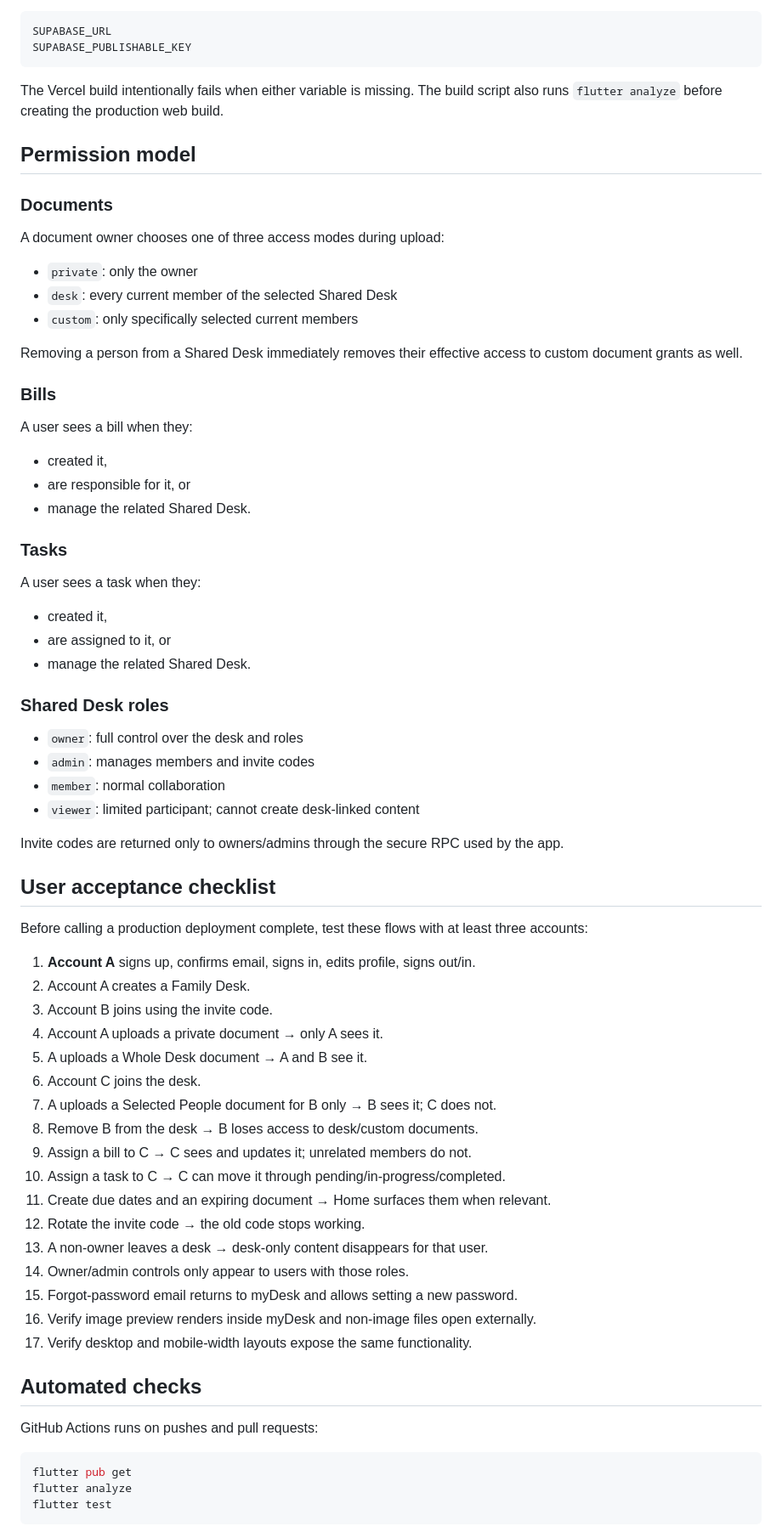
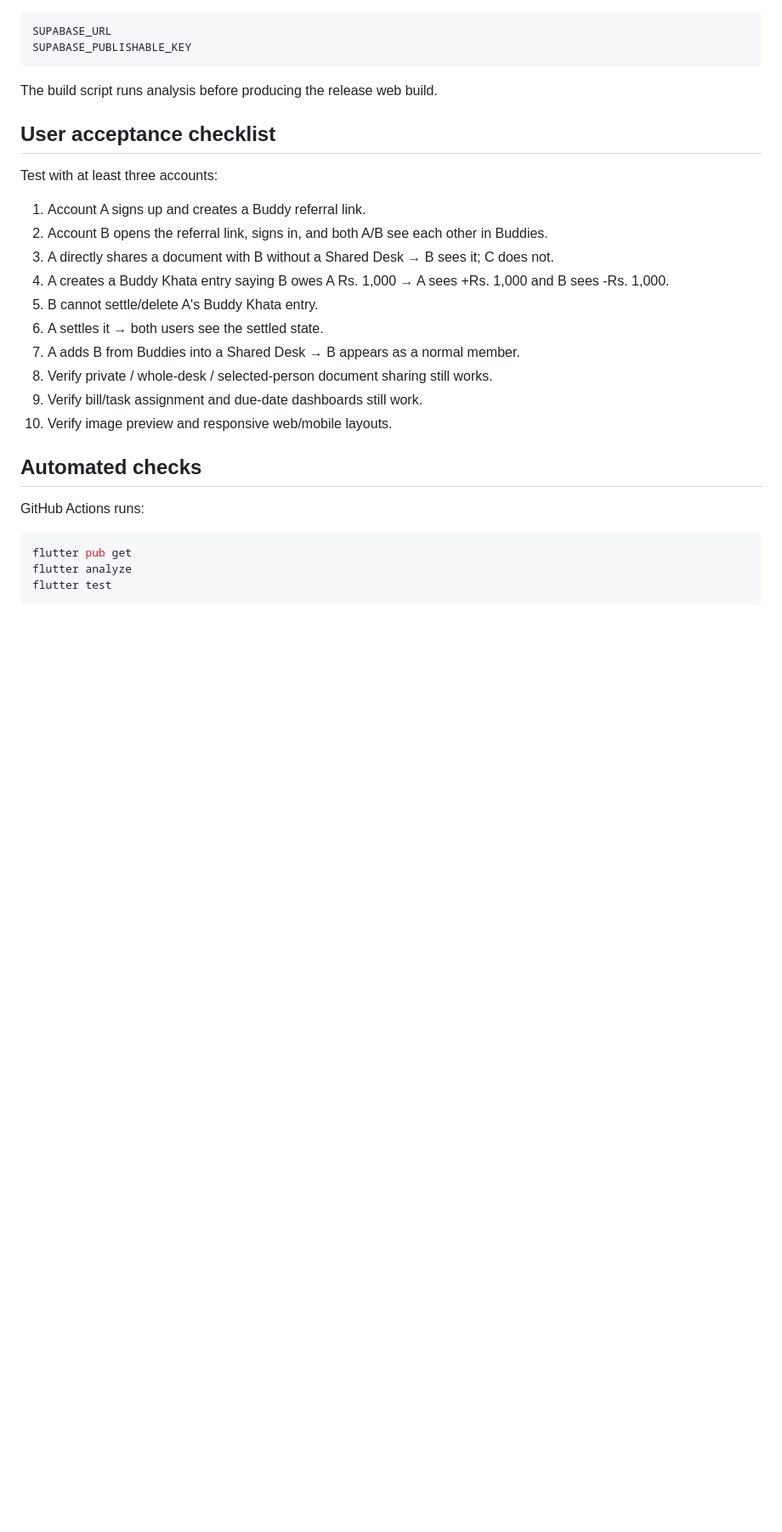
Before and after one commit to AhmarZamir/myDesk, a Markdown page: README.md, the part around one of its changes. Shown at 85% size. GitHub-like rendering; blank space fills up the shorter version.

````diff
--- a/README.md
+++ b/README.md
@@ -126,70 +116,26 @@ SUPABASE_URL
 SUPABASE_PUBLISHABLE_KEY
 ```
 
-The Vercel build intentionally fails when either variable is missing. The build script also runs `flutter analyze` before creating the production web build.
-
-## Permission model
-
-### Documents
-
-A document owner chooses one of three access modes during upload:
-
-- `private`: only the owner
-- `desk`: every current member of the selected Shared Desk
-- `custom`: only specifically selected current members
-
-Removing a person from a Shared Desk immediately removes their effective access to custom document grants as well.
-
-### Bills
-
-A user sees a bill when they:
-
-- created it,
-- are responsible for it, or
-- manage the related Shared Desk.
-
-### Tasks
-
-A user sees a task when they:
-
-- created it,
-- are assigned to it, or
-- manage the related Shared Desk.
-
-### Shared Desk roles
-
-- `owner`: full control over the desk and roles
-- `admin`: manages members and invite codes
-- `member`: normal collaboration
-- `viewer`: limited participant; cannot create desk-linked content
-
-Invite codes are returned only to owners/admins through the secure RPC used by the app.
+The build script runs analysis before producing the release web build.
 
 ## User acceptance checklist
 
-Before calling a production deployment complete, test these flows with at least three accounts:
+Test with at least three accounts:
 
-1. **Account A** signs up, confirms email, signs in, edits profile, signs out/in.
-2. Account A creates a Family Desk.
-3. Account B joins using the invite code.
-4. Account A uploads a private document → only A sees it.
-5. A uploads a Whole Desk document → A and B see it.
-6. Account C joins the desk.
-7. A uploads a Selected People document for B only → B sees it; C does not.
-8. Remove B from the desk → B loses access to desk/custom documents.
-9. Assign a bill to C → C sees and updates it; unrelated members do not.
-10. Assign a task to C → C can move it through pending/in-progress/completed.
-11. Create due dates and an expiring document → Home surfaces them when relevant.
-12. Rotate the invite code → the old code stops working.
-13. A non-owner leaves a desk → desk-only content disappears for that user.
-14. Owner/admin controls only appear to users with those roles.
-15. Forgot-password email returns to myDesk and allows setting a new password.
-16. Verify image preview renders inside myDesk and non-image files open externally.
-17. Verify desktop and mobile-width layouts expose the same functionality.
+1. Account A signs up and creates a Buddy referral link.
+2. Account B opens the referral link, signs in, and both A/B see each other in Buddies.
+3. A directly shares a document with B without a Shared Desk → B sees it; C does not.
+4. A creates a Buddy Khata entry saying B owes A Rs. 1,000 → A sees +Rs. 1,000 and B sees -Rs. 1,000.
+5. B cannot settle/delete A's Buddy Khata entry.
+6. A settles it → both users see the settled state.
+7. A adds B from Buddies into a Shared Desk → B appears as a normal member.
+8. Verify private / whole-desk / selected-person document sharing still works.
+9. Verify bill/task assignment and due-date dashboards still work.
+10. Verify image preview and responsive web/mobile layouts.
 
 ## Automated checks
 
-GitHub Actions runs on pushes and pull requests:
+GitHub Actions runs:
 
 ```bash
 flutter pub get
````
Also changed, not shown: other parts of README.md (+41 -58 lines).
